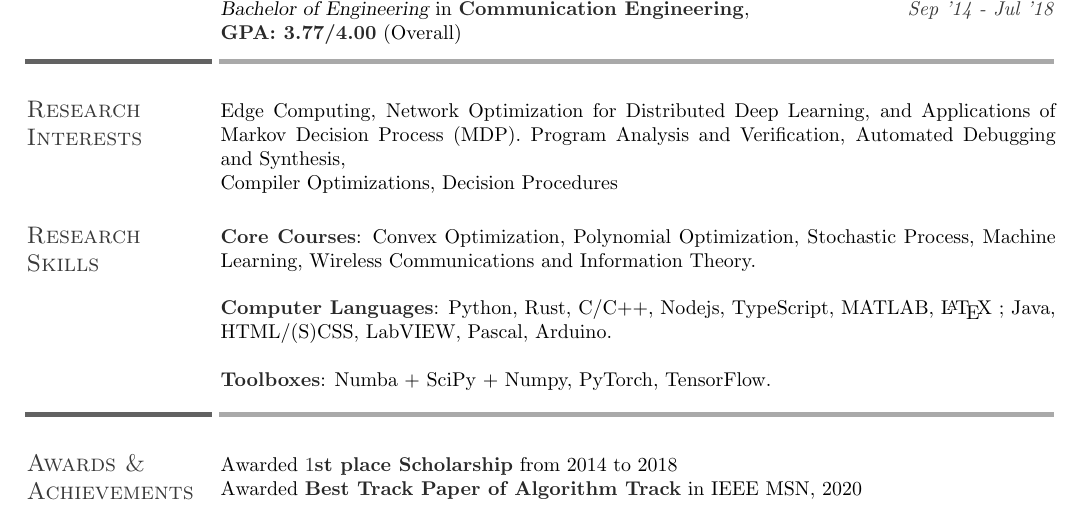
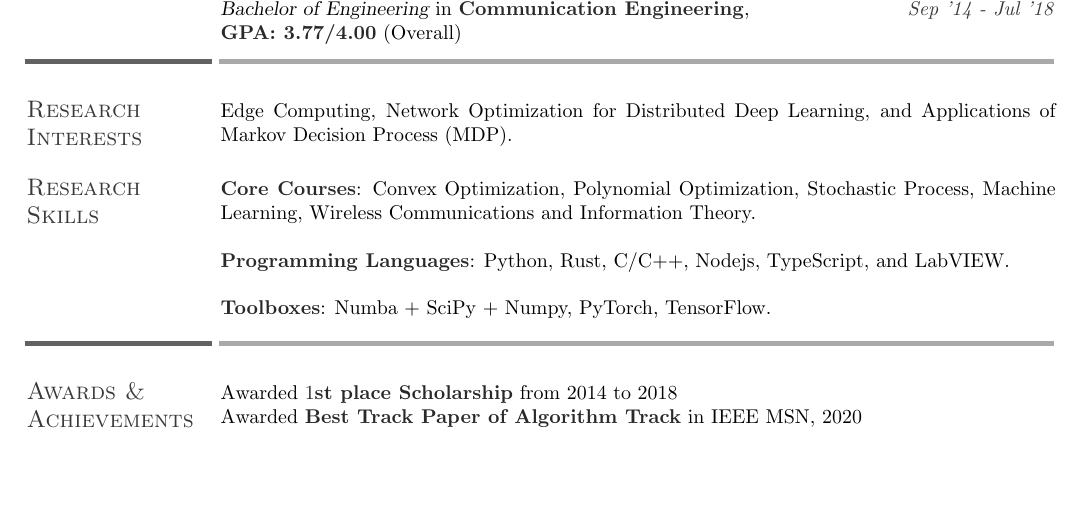
Before and after one commit to iamhyc/my-cv-template, a LaTeX CV (resume.tex): part of page 1 of 2, cut so that both start at the same text, the shorter picture padded with empty space. Compiled offline with pdfLaTeX.

Commit message:
misc update

```diff
--- a/resume.tex
+++ b/resume.tex
@@ -99,15 +99,15 @@
 %-------------------------------------------------------------------------------
 \begin{section}{Research Interests}
   Edge Computing, Network Optimization for Distributed Deep Learning, and Applications of Markov Decision Process (MDP).
-    Program Analysis and Verification, Automated Debugging and Synthesis,\\
-    Compiler Optimizations, Decision Procedures
+  % Program Analysis and Verification, Automated Debugging and Synthesis,\\
+  % Compiler Optimizations, Decision Procedures
 \end{section}
 
 \begin{section}{Research Skills}
     \cusemph{Core Courses}: Convex Optimization, Polynomial Optimization, Stochastic Process, Machine Learning, Wireless Communications and Information Theory.
     \par
-    \cusemph{Computer Languages}: Python, Rust, C/C++, Nodejs, TypeScript, MATLAB, \LaTeX~;
-    Java, HTML/(S)CSS, LabVIEW, Pascal, Arduino.
+    \cusemph{Programming Languages}: Python, Rust, C/C++, Nodejs, TypeScript, and LabVIEW.
+    % \LaTeX, Java, HTML/(S)CSS, LabVIEW, Pascal, Arduino.
     \par
     \cusemph{Toolboxes}: Numba + SciPy + Numpy, PyTorch, TensorFlow.
 \end{section}
```
